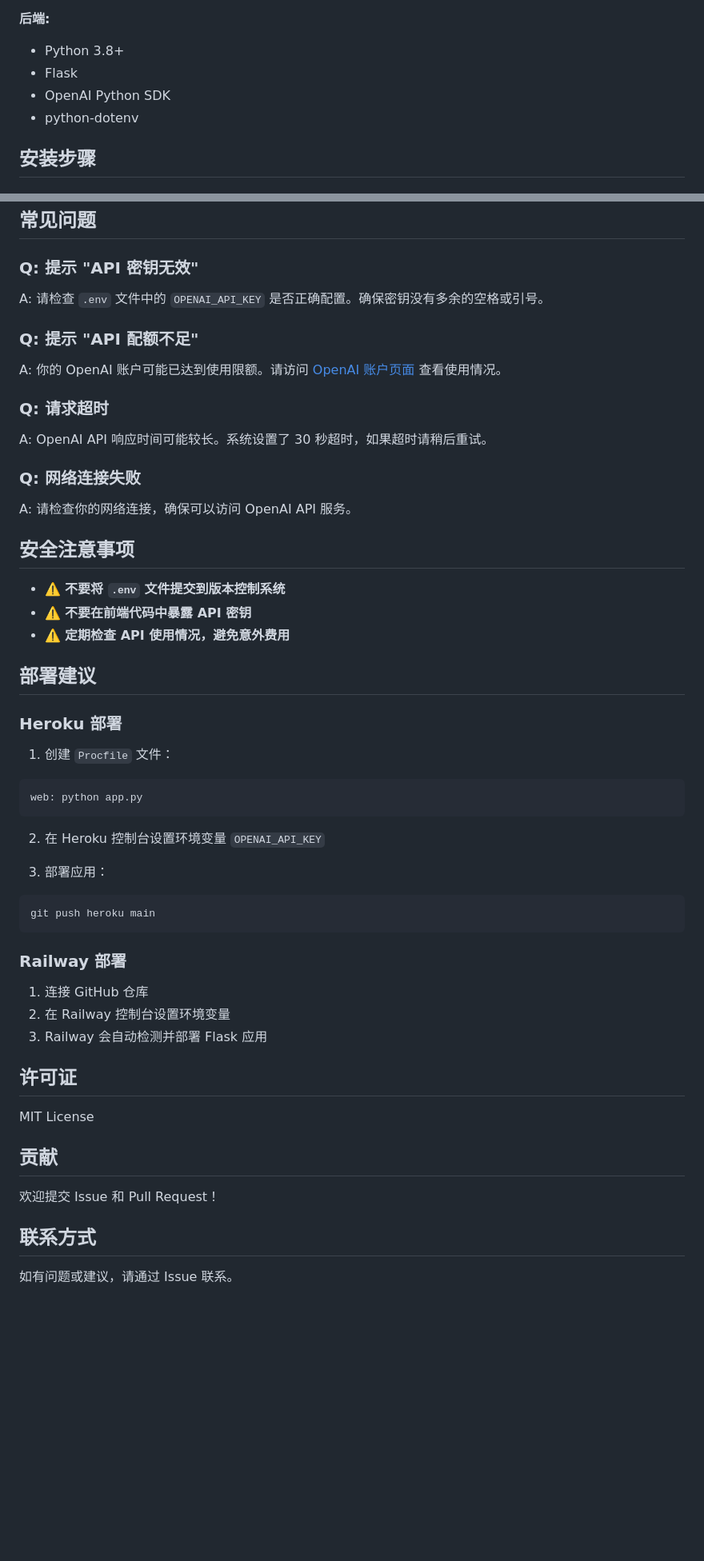
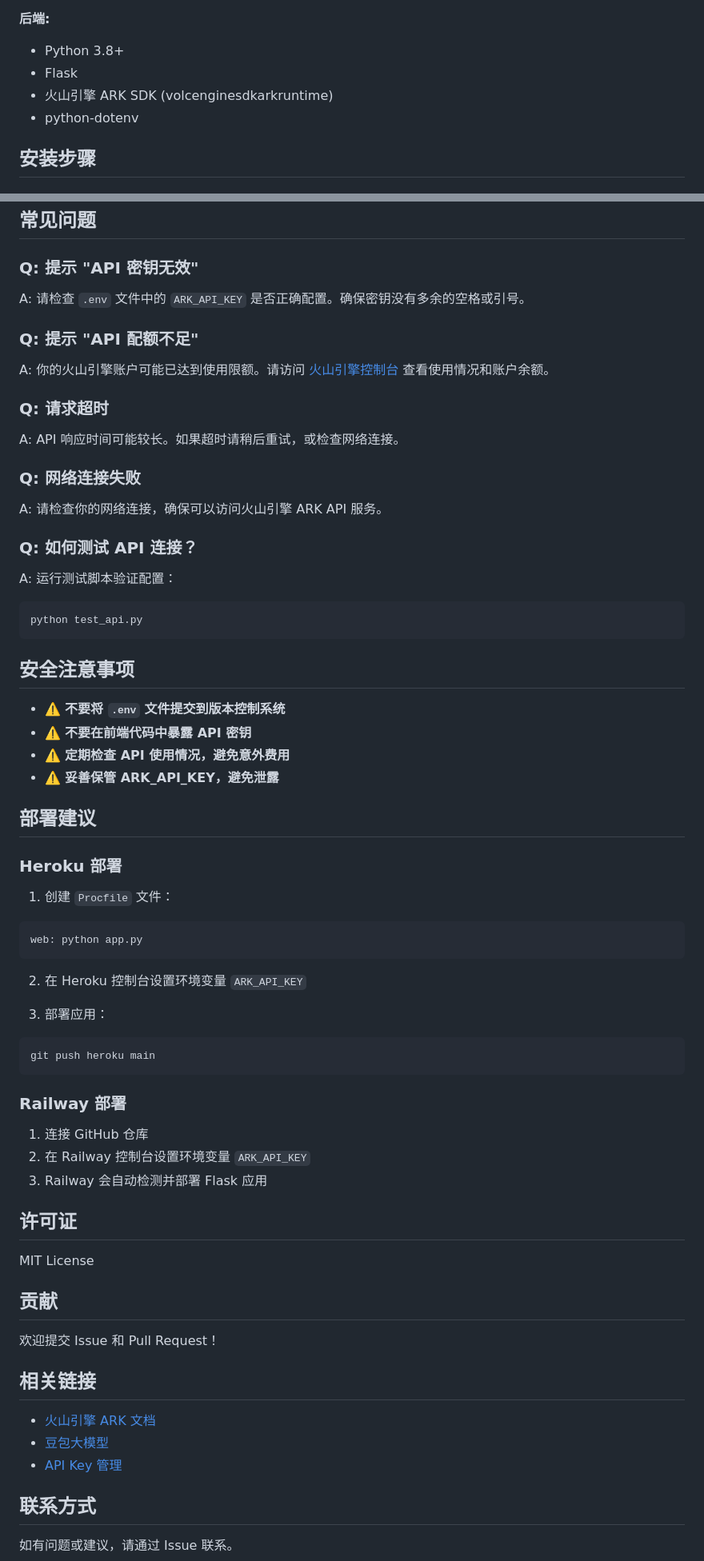
Before and after one commit to Alexyali/find_books, a Markdown page: README.md, 2 parts joined by grey strips. Shown: that part at 80% size. Drawn GitHub-style; blank space fills up the shorter version.

Commit message:
fix: README增加豆包大模型说明

````diff
--- a/README.md
+++ b/README.md
@@ -20,7 +20,7 @@
 **后端:**
 - Python 3.8+
 - Flask
-- OpenAI Python SDK
+- 火山引擎 ARK SDK (volcenginesdkarkruntime)
 - python-dotenv
 
 ## 安装步骤
@@ -136,25 +140,33 @@ mood-based-book-recommendation/
 
 ### Q: 提示 "API 密钥无效"
 
-A: 请检查 `.env` 文件中的 `OPENAI_API_KEY` 是否正确配置。确保密钥没有多余的空格或引号。
+A: 请检查 `.env` 文件中的 `ARK_API_KEY` 是否正确配置。确保密钥没有多余的空格或引号。
 
 ### Q: 提示 "API 配额不足"
 
-A: 你的 OpenAI 账户可能已达到使用限额。请访问 [OpenAI 账户页面](https://platform.openai.com/account/usage) 查看使用情况。
+A: 你的火山引擎账户可能已达到使用限额。请访问 [火山引擎控制台](https://console.volcengine.com/ark) 查看使用情况和账户余额。
 
 ### Q: 请求超时
 
-A: OpenAI API 响应时间可能较长。系统设置了 30 秒超时，如果超时请稍后重试。
+A: API 响应时间可能较长。如果超时请稍后重试，或检查网络连接。
 
 ### Q: 网络连接失败
 
-A: 请检查你的网络连接，确保可以访问 OpenAI API 服务。
+A: 请检查你的网络连接，确保可以访问火山引擎 ARK API 服务。
+
+### Q: 如何测试 API 连接？
+
+A: 运行测试脚本验证配置：
+```bash
+python test_api.py
+```
 
 ## 安全注意事项
 
 - ⚠️ **不要将 `.env` 文件提交到版本控制系统**
 - ⚠️ **不要在前端代码中暴露 API 密钥**
 - ⚠️ **定期检查 API 使用情况，避免意外费用**
+- ⚠️ **妥善保管 ARK_API_KEY，避免泄露**
 
 ## 部署建议
 
@@ -165,7 +177,7 @@ A: 请检查你的网络连接，确保可以访问 OpenAI API 服务。
 web: python app.py
 ```
 
-2. 在 Heroku 控制台设置环境变量 `OPENAI_API_KEY`
+2. 在 Heroku 控制台设置环境变量 `ARK_API_KEY`
 
 3. 部署应用：
 ```bash
@@ -175,7 +187,7 @@ git push heroku main
 ### Railway 部署
 
 1. 连接 GitHub 仓库
-2. 在 Railway 控制台设置环境变量
+2. 在 Railway 控制台设置环境变量 `ARK_API_KEY`
 3. Railway 会自动检测并部署 Flask 应用
 
 ## 许可证
@@ -186,6 +198,12 @@ MIT License
 
 欢迎提交 Issue 和 Pull Request！
 
+## 相关链接
+
+- [火山引擎 ARK 文档](https://www.volcengine.com/docs/82379/1099455)
+- [豆包大模型](https://www.volcengine.com/product/doubao)
+- [API Key 管理](https://console.volcengine.com/ark/region:ark+cn-beijing/apiKey)
+
 ## 联系方式
 
 如有问题或建议，请通过 Issue 联系。
````
Also changed, not shown: other parts of README.md (+12 -8 lines).
